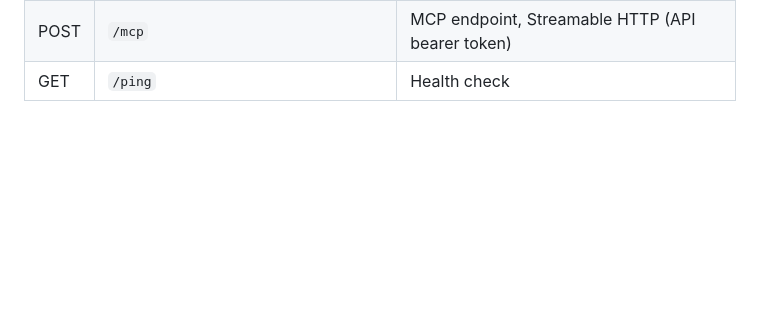
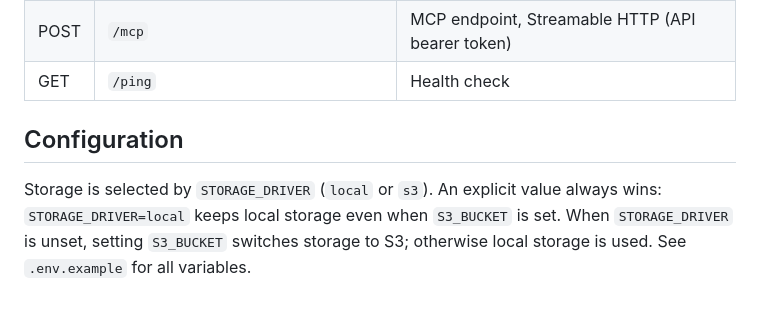
Before and after one commit to Doomhowl-Interactive/DropIt, a Markdown page: README.md, the part around the change. Drawn GitHub-style; blank space fills up the shorter version.

Commit message:
docs: document STORAGE_DRIVER precedence over S3_BUCKET

```diff
--- a/README.md
+++ b/README.md
@@ -36,3 +36,10 @@ and rewritten in Angular. Does not have all features!
 | POST | `/api/tokens/:id/revoke`             | Revokes an API token (admin)                             |
 | POST | `/mcp`                               | MCP endpoint, Streamable HTTP (API bearer token)         |
 | GET  | `/ping`                              | Health check                                             |
+
+## Configuration
+
+Storage is selected by `STORAGE_DRIVER` (`local` or `s3`). An explicit value
+always wins: `STORAGE_DRIVER=local` keeps local storage even when `S3_BUCKET`
+is set. When `STORAGE_DRIVER` is unset, setting `S3_BUCKET` switches storage
+to S3; otherwise local storage is used. See `.env.example` for all variables.
```
